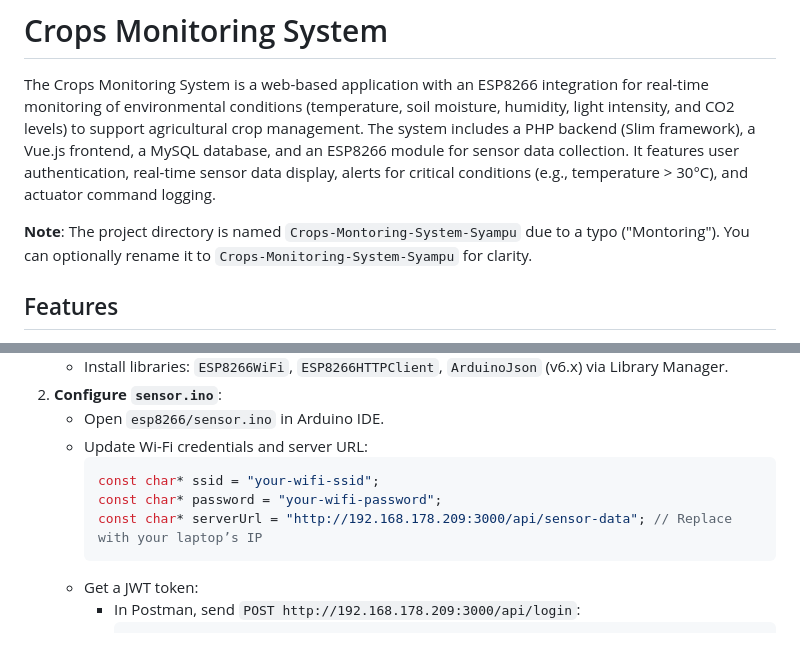
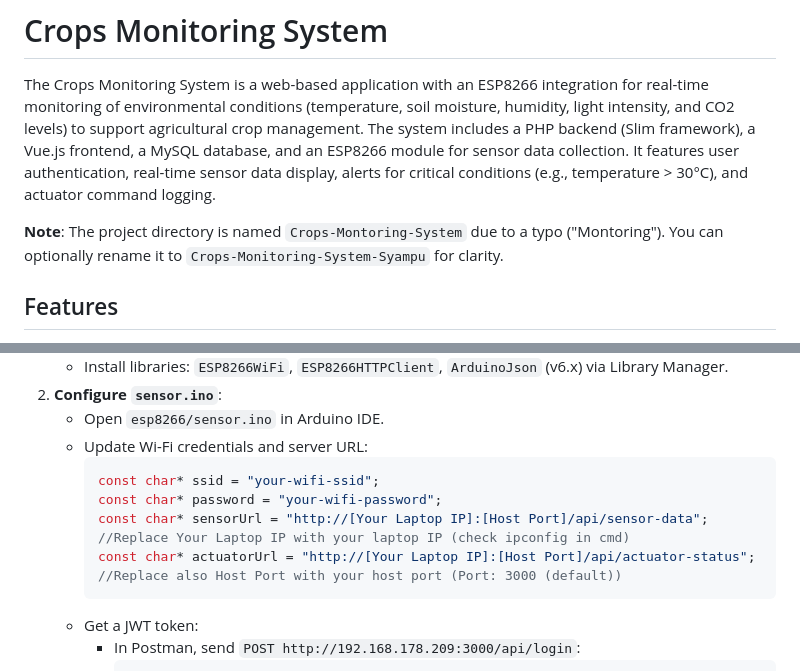
Before and after one commit to HisyamFirdaus03/Crops-Montoring-System-Syampu, a Markdown page: README.md, 2 parts joined by grey strips. Drawn GitHub-style; blank space fills up the shorter version.

````diff
--- a/README.md
+++ b/README.md
@@ -2,7 +2,7 @@
 
 The Crops Monitoring System is a web-based application with an ESP8266 integration for real-time monitoring of environmental conditions (temperature, soil moisture, humidity, light intensity, and CO2 levels) to support agricultural crop management. The system includes a PHP backend (Slim framework), a Vue.js frontend, a MySQL database, and an ESP8266 module for sensor data collection. It features user authentication, real-time sensor data display, alerts for critical conditions (e.g., temperature > 30°C), and actuator command logging.
 
-**Note**: The project directory is named `Crops-Montoring-System-Syampu` due to a typo ("Montoring"). You can optionally rename it to `Crops-Monitoring-System-Syampu` for clarity.
+**Note**: The project directory is named `Crops-Montoring-System` due to a typo ("Montoring"). You can optionally rename it to `Crops-Monitoring-System-Syampu` for clarity.
 
 ## Features
 - User authentication (login/register) with JWT-based security.
@@ -107,7 +107,8 @@ Crops-Montoring-System-Syampu/
      ```cpp
      const char* ssid = "your-wifi-ssid";
      const char* password = "your-wifi-password";
-     const char* serverUrl = "http://192.168.178.209:3000/api/sensor-data"; // Replace with your laptop’s IP
+     const char* sensorUrl = "http://[Your Laptop IP]:[Host Port]/api/sensor-data"; //Replace Your Laptop IP with your laptop IP (check ipconfig in cmd)
+     const char* actuatorUrl = "http://[Your Laptop IP]:[Host Port]/api/actuator-status"; //Replace also Host Port with your host port (Port: 3000 (default))
      ```
    - Get a JWT token:
      - In Postman, send `POST http://192.168.178.209:3000/api/login`:
````
Also changed, not shown: other parts of README.md (+7 -7 lines).
